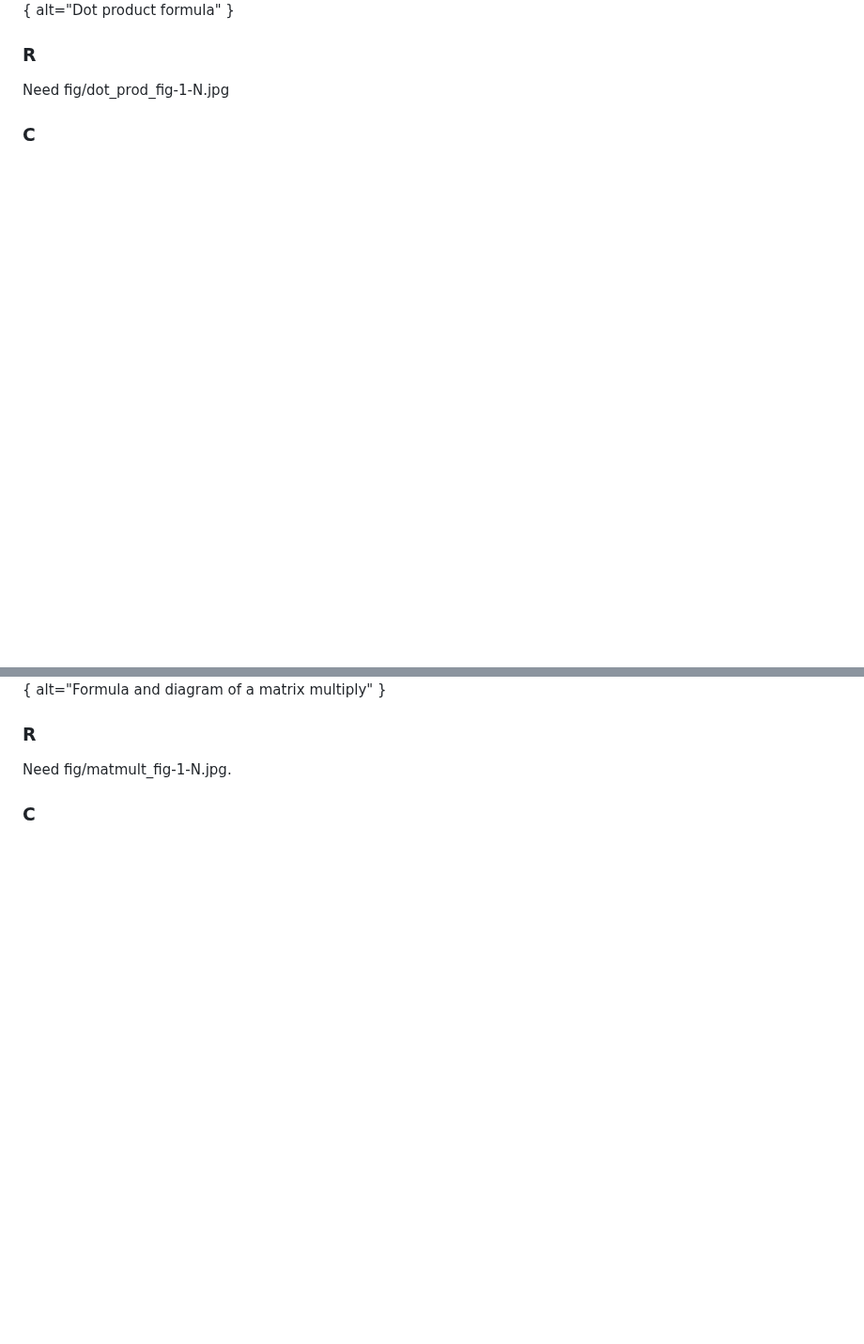
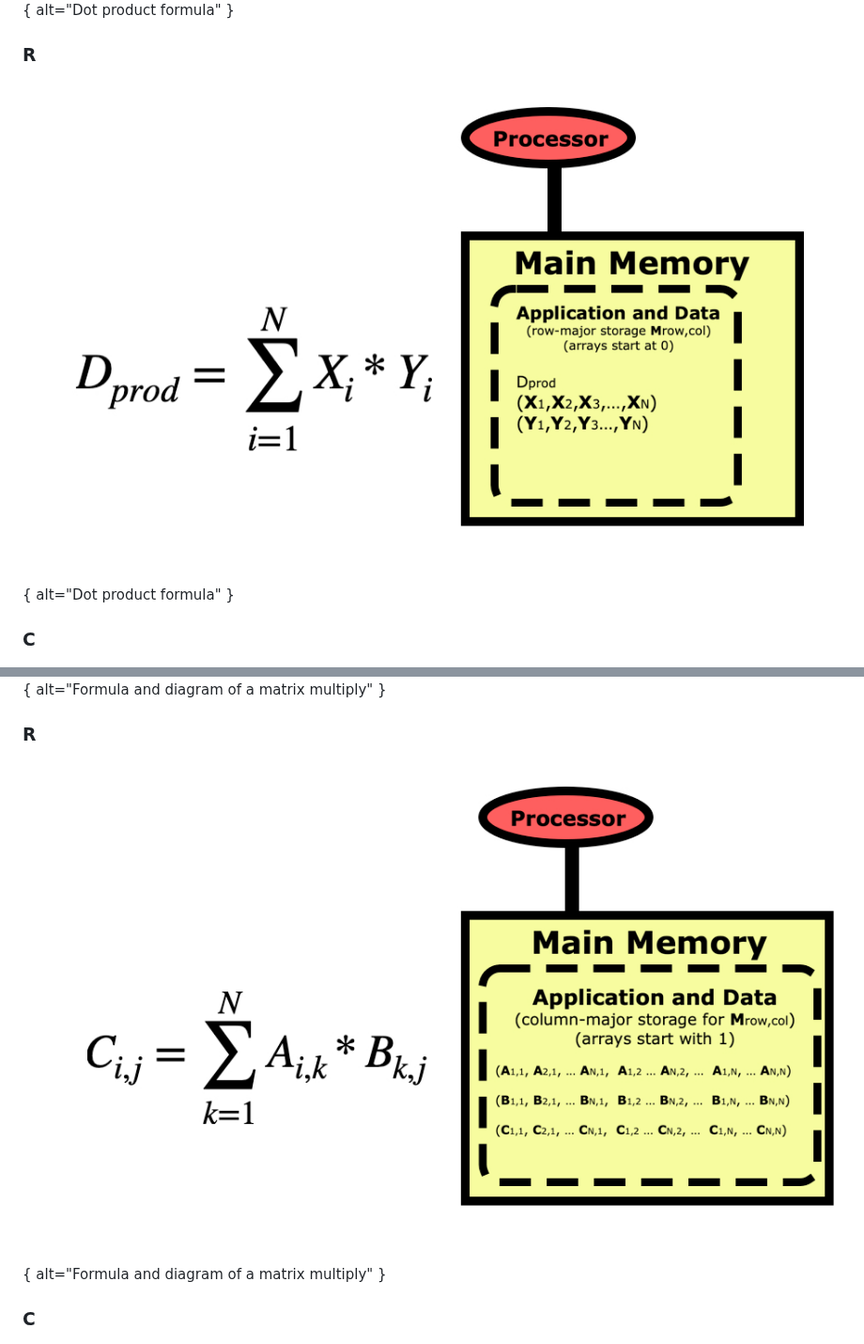
Before and after one commit to DrDaveTurner/HPC-User, a Markdown page: performance-concepts.md, 2 parts joined by grey strips. Shown at 94% size. Drawn GitHub-style; pictures changed too: fig/dot_prod_fig-1-N.jpg (added), fig/matmult_fig-1-N.jpg (added); blank space fills up the shorter version.

```diff
--- a/performance-concepts.md
+++ b/performance-concepts.md
@@ -53,7 +53,7 @@ prints the result out to the screen for us.
 
 ### R
 
-Need fig/dot_prod_fig-1-N.jpg
+![Dot product between vectors X and Y](fig/dot_prod_fig-1-N.jpg ){ alt="Dot product formula" }
 
 ### C
 
@@ -128,7 +128,7 @@ depending on how you write the code.
 
 ### R
 
-Need fig/matmult_fig-1-N.jpg.
+![Matrix multiplication C = A * B](fig/matmult_fig-1-N.jpg ){ alt="Formula and diagram of a matrix multiply" }
 
 ### C
 
```
Also changed, not shown: other parts of performance-concepts.md (+4 -4 lines), 4 other files.
